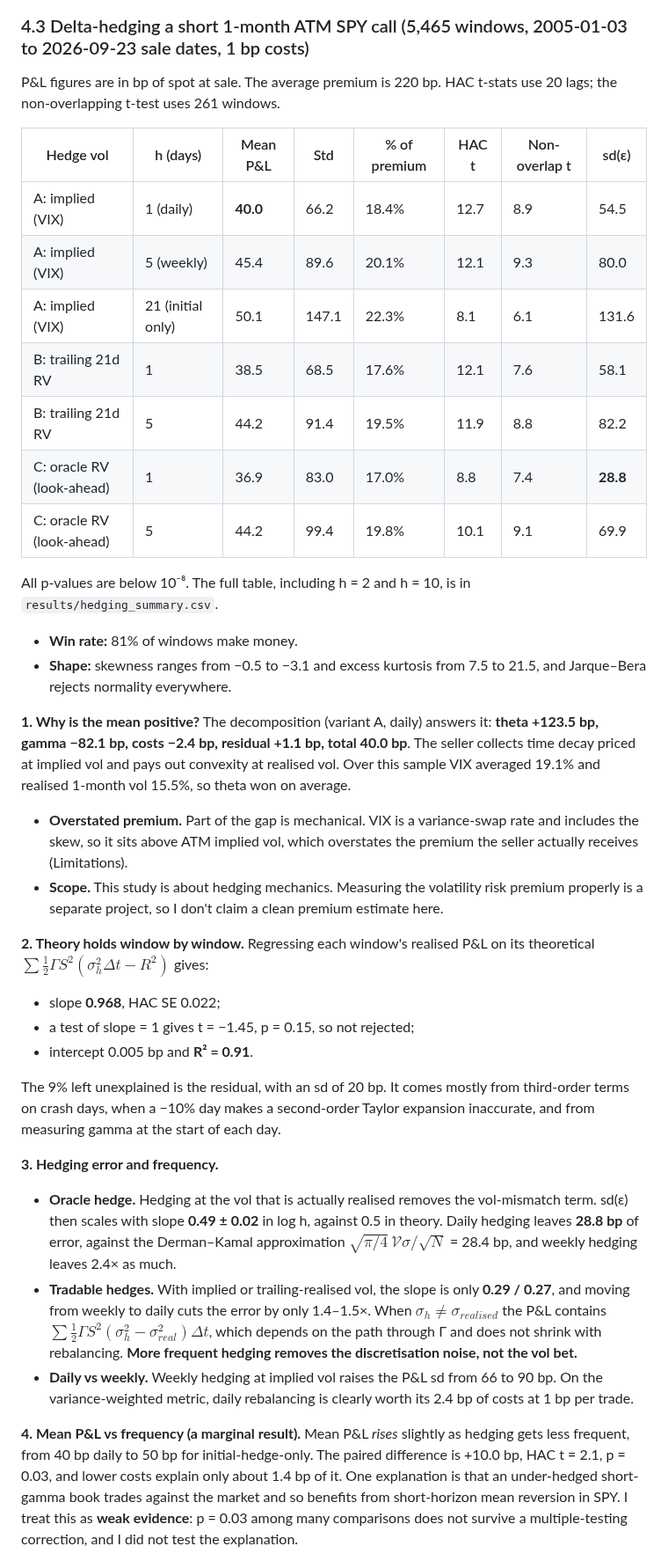
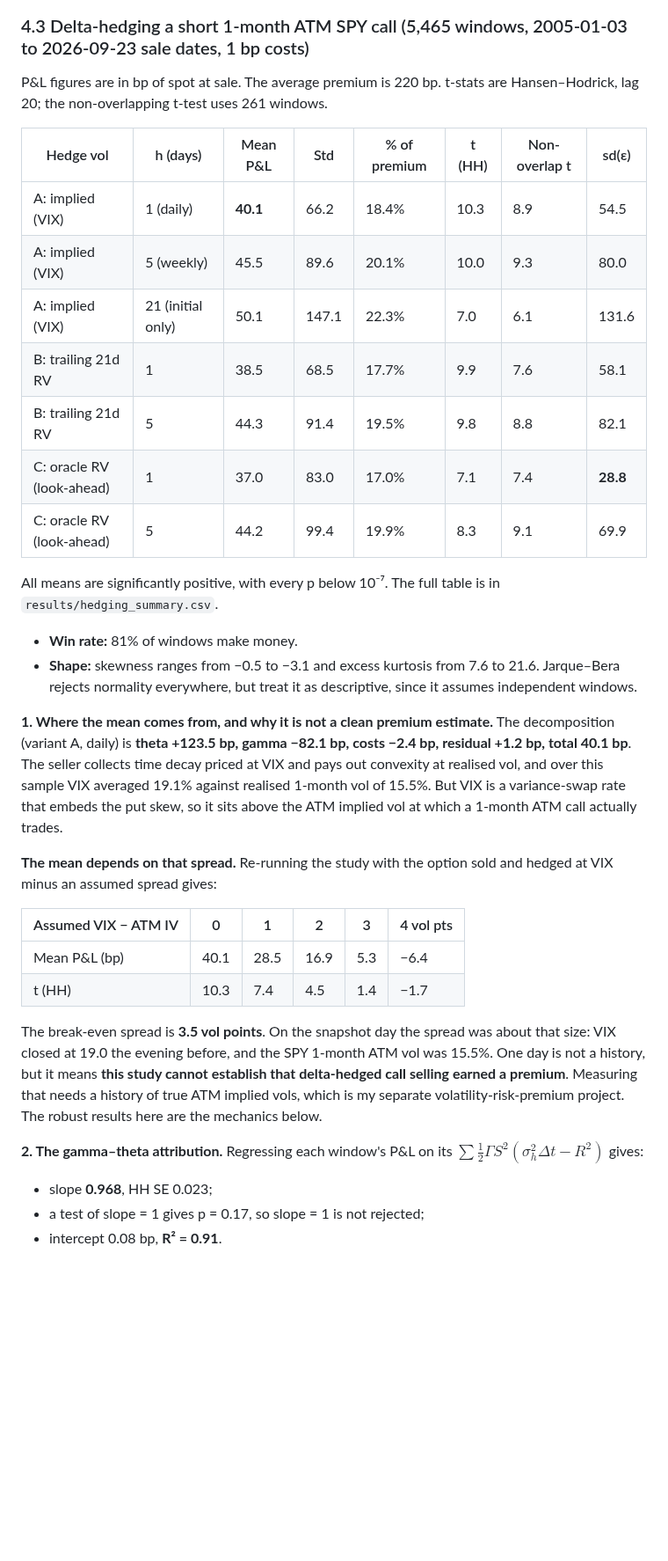
Before and after one commit to samberman-hi/options-pricing-and-hedging, a Markdown page: README.md, the part around one of its changes. Shown at 88% size. GitHub-like rendering; blank space fills up the shorter version.

```diff
--- a/README.md
+++ b/README.md
@@ -176,37 +186,35 @@ The skew is steepest at short maturities and flattens as maturity grows, falling
 
 ### 4.3 Delta-hedging a short 1-month ATM SPY call (5,465 windows, 2005-01-03 to 2026-09-23 sale dates, 1 bp costs)
 
-P&L figures are in bp of spot at sale. The average premium is 220 bp. HAC t-stats use 20 lags; the non-overlapping t-test uses 261 windows.
+P&L figures are in bp of spot at sale. The average premium is 220 bp. t-stats are Hansen–Hodrick, lag 20; the non-overlapping t-test uses 261 windows.
 
-| Hedge vol | h (days) | Mean P&L | Std | % of premium | HAC t | Non-overlap t | sd(ε) |
+| Hedge vol | h (days) | Mean P&L | Std | % of premium | t (HH) | Non-overlap t | sd(ε) |
 |---|---|---|---|---|---|---|---|
-| A: implied (VIX) | 1 (daily) | **40.0** | 66.2 | 18.4% | 12.7 | 8.9 | 54.5 |
-| A: implied (VIX) | 5 (weekly) | 45.4 | 89.6 | 20.1% | 12.1 | 9.3 | 80.0 |
-| A: implied (VIX) | 21 (initial only) | 50.1 | 147.1 | 22.3% | 8.1 | 6.1 | 131.6 |
-| B: trailing 21d RV | 1 | 38.5 | 68.5 | 17.6% | 12.1 | 7.6 | 58.1 |
-| B: trailing 21d RV | 5 | 44.2 | 91.4 | 19.5% | 11.9 | 8.8 | 82.2 |
-| C: oracle RV (look-ahead) | 1 | 36.9 | 83.0 | 17.0% | 8.8 | 7.4 | **28.8** |
-| C: oracle RV (look-ahead) | 5 | 44.2 | 99.4 | 19.8% | 10.1 | 9.1 | 69.9 |
+| A: implied (VIX) | 1 (daily) | **40.1** | 66.2 | 18.4% | 10.3 | 8.9 | 54.5 |
+| A: implied (VIX) | 5 (weekly) | 45.5 | 89.6 | 20.1% | 10.0 | 9.3 | 80.0 |
+| A: implied (VIX) | 21 (initial only) | 50.1 | 147.1 | 22.3% | 7.0 | 6.1 | 131.6 |
+| B: trailing 21d RV | 1 | 38.5 | 68.5 | 17.7% | 9.9 | 7.6 | 58.1 |
+| B: trailing 21d RV | 5 | 44.3 | 91.4 | 19.5% | 9.8 | 8.8 | 82.1 |
+| C: oracle RV (look-ahead) | 1 | 37.0 | 83.0 | 17.0% | 7.1 | 7.4 | **28.8** |
+| C: oracle RV (look-ahead) | 5 | 44.2 | 99.4 | 19.9% | 8.3 | 9.1 | 69.9 |
 
-All p-values are below 10⁻⁸. The full table, including h = 2 and h = 10, is in `results/hedging_summary.csv`.
+All means are significantly positive, with every p below 10⁻⁷. The full table is in `results/hedging_summary.csv`.
 - **Win rate:** 81% of windows make money.
-- **Shape:** skewness ranges from −0.5 to −3.1 and excess kurtosis from 7.5 to 21.5, and Jarque–Bera rejects normality everywhere.
+- **Shape:** skewness ranges from −0.5 to −3.1 and excess kurtosis from 7.6 to 21.6. Jarque–Bera rejects normality everywhere, but treat it as descriptive, since it assumes independent windows.
 
-**1. Why is the mean positive?** The decomposition (variant A, daily) answers it: **theta +123.5 bp, gamma −82.1 bp, costs −2.4 bp, residual +1.1 bp, total 40.0 bp**. The seller collects time decay priced at implied vol and pays out convexity at realised vol. Over this sample VIX averaged 19.1% and realised 1-month vol 15.5%, so theta won on average.
-- **Overstated premium.** Part of the gap is mechanical. VIX is a variance-swap rate and includes the skew, so it sits above ATM implied vol, which overstates the premium the seller actually receives (Limitations).
-- **Scope.** This study is about hedging mechanics. Measuring the volatility risk premium properly is a separate project, so I don't claim a clean premium estimate here.
+**1. Where the mean comes from, and why it is not a clean premium estimate.** The decomposition (variant A, daily) is **theta +123.5 bp, gamma −82.1 bp, costs −2.4 bp, residual +1.2 bp, total 40.1 bp**. The seller collects time decay priced at VIX and pays out convexity at realised vol, and over this sample VIX averaged 19.1% against realised 1-month vol of 15.5%. But VIX is a variance-swap rate that embeds the put skew, so it sits above the ATM implied vol at which a 1-month ATM call actually trades.
 
-**2. Theory holds window by window.** Regressing each window's realised P&L on its theoretical $\sum \tfrac12\Gamma S^2(\sigma_h^2\Delta t - R^2)$ gives:
-- slope **0.968**, HAC SE 0.022;
-- a test of slope = 1 gives t = −1.45, p = 0.15, so not rejected;
-- intercept 0.005 bp and **R² = 0.91**.
+**The mean depends on that spread.** Re-running the study with the option sold and hedged at VIX minus an assumed spread gives:
 
-The 9% left unexplained is the residual, with an sd of 20 bp. It comes mostly from third-order terms on crash days, when a −10% day makes a second-order Taylor expansion inaccurate, and from measuring gamma at the start of each day.
+| Assumed VIX − ATM IV | 0 | 1 | 2 | 3 | 4 vol pts |
+|---|---|---|---|---|---|
+| Mean P&L (bp) | 40.1 | 28.5 | 16.9 | 5.3 | −6.4 |
+| t (HH) | 10.3 | 7.4 | 4.5 | 1.4 | −1.7 |
 
-**3. Hedging error and frequency.**
-- **Oracle hedge.** Hedging at the vol that is actually realised removes the vol-mismatch term. sd(ε) then scales with slope **0.49 ± 0.02** in log h, against 0.5 in theory. Daily hedging leaves **28.8 bp** of error, against the Derman–Kamal approximation $\sqrt{\pi/4}\,\mathcal V\sigma/\sqrt N$ = 28.4 bp, and weekly hedging leaves 2.4× as much.
-- **Tradable hedges.** With implied or trailing-realised vol, the slope is only **0.29 / 0.27**, and moving from weekly to daily cuts the error by only 1.4–1.5×. When $\sigma_h \neq \sigma_{realised}$ the P&L contains $\sum\tfrac12\Gamma S^2(\sigma_h^2 - \sigma_{real}^2)\Delta t$, which depends on the path through Γ and does not shrink with rebalancing. **More frequent hedging removes the discretisation noise, not the vol bet.**
-- **Daily vs weekly.** Weekly hedging at implied vol raises the P&L sd from 66 to 90 bp. On the variance-weighted metric, daily rebalancing is clearly worth its 2.4 bp of costs at 1 bp per trade.
+The break-even spread is **3.5 vol points**. On the snapshot day the spread was about that size: VIX closed at 19.0 the evening before, and the SPY 1-month ATM vol was 15.5%. One day is not a history, but it means **this study cannot establish that delta-hedged call selling earned a premium**. Measuring that needs a history of true ATM implied vols, which is my separate volatility-risk-premium project. The robust results here are the mechanics below.
 
-**4. Mean P&L vs frequency (a marginal result).** Mean P&L *rises* slightly as hedging gets less frequent, from 40 bp daily to 50 bp for initial-hedge-only. The paired difference is +10.0 bp, HAC t = 2.1, p = 0.03, and lower costs explain only about 1.4 bp of it. One explanation is that an under-hedged short-gamma book trades against the market and so benefits from short-horizon mean reversion in SPY. I treat this as **weak evidence**: p = 0.03 among many comparisons does not survive a multiple-testing correction, and I did not test the explanation.
+**2. The gamma–theta attribution.** Regressing each window's P&L on its $\sum \tfrac12\Gamma S^2(\sigma_h^2\Delta t - R^2)$ gives:
+- slope **0.968**, HH SE 0.023;
+- a test of slope = 1 gives p = 0.17, so slope = 1 is not rejected;
+- intercept 0.08 bp, **R² = 0.91**.
 
```
Also changed, not shown: other parts of README.md (+38 -12 lines), CV_BULLETS.md (+2 -2 lines), docs/methodology-qa.md (+64 -58 lines), figures/07_hedge_pnl_distribution.png, figures/08_pnl_decomposition.png, figures/09_hedging_error_scaling.png, figures/10_pnl_vs_theory.png, 13 other files.
